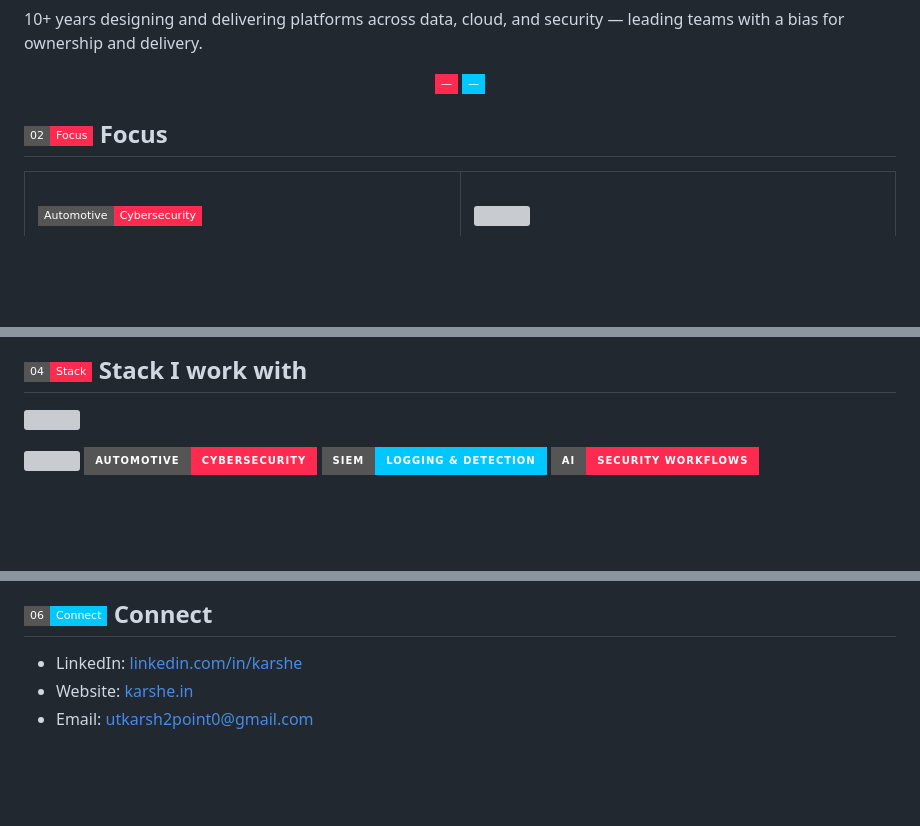
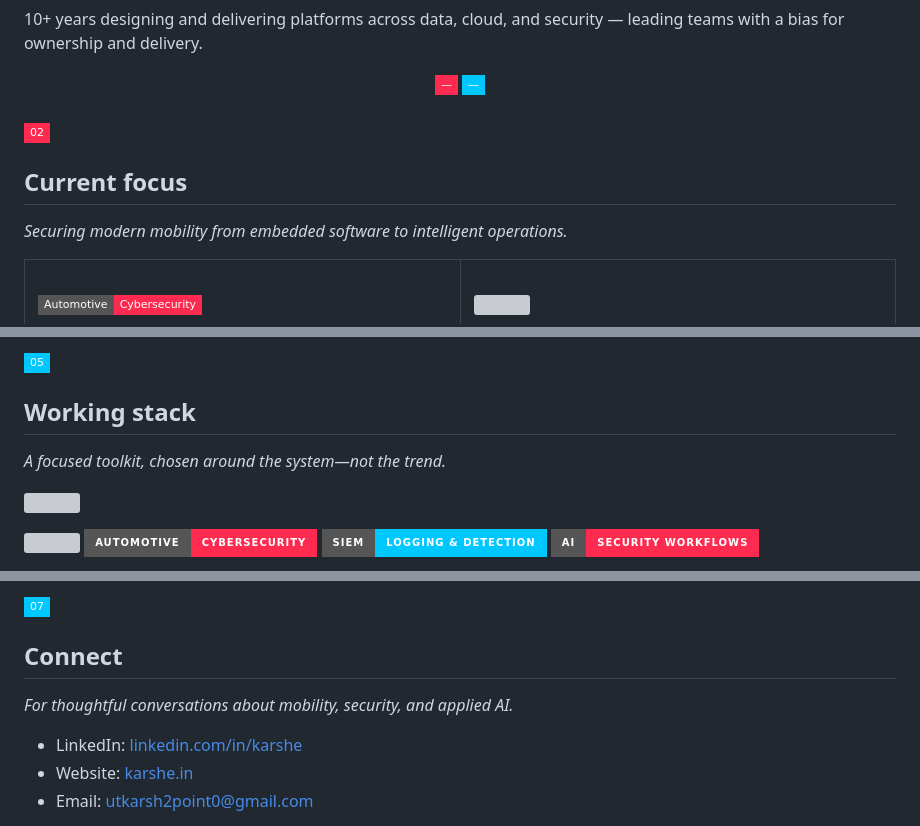
Before and after one commit to iamkarshe/iamkarshe, a Markdown page: README.md, 3 parts joined by grey strips. Rendered like a GitHub page; badges without logos; blank space fills up the shorter version; grey boxes are pictures that could not be loaded.

Commit message:
Enhance README.md with updated section titles, improved formatting, and refined content for clarity and focus.

```diff
--- a/README.md
+++ b/README.md
@@ -51,7 +57,13 @@ As a founder, I’ve also built and shipped analytics, automation, and learning
   <img src="https://img.shields.io/badge/—-00C8FF?style=flat-square" height="4" width="40%" alt="" />
 </div>
 
-## <img src="https://img.shields.io/badge/02-Focus-FF2A4F?style=flat-square" alt="02" /> Focus
+<br />
+
+<img src="https://img.shields.io/badge/02-FF2A4F?style=flat-square" height="18" alt="Section 02" />
+
+## Current focus
+
+_Securing modern mobility from embedded software to intelligent operations._
 
 <table>
 <tr>
@@ -114,6 +172,12 @@ As a founder, I’ve also built and shipped analytics, automation, and learning
 </div>
 
-## <img src="https://img.shields.io/badge/04-Stack-FF2A4F?style=flat-square" alt="04" /> Stack I work with
+<br />
+
+<img src="https://img.shields.io/badge/05-00C8FF?style=flat-square" height="18" alt="Section 05" />
+
+## Working stack
+
+_A focused toolkit, chosen around the system—not the trend._
 
 <p>
   <img src="https://skillicons.dev/icons?i=c,cpp,python,linux,docker,postgres,redis,aws&theme=dark" />
@@ -156,6 +224,12 @@ I work best with teams that value **precision, accountability, and long-term sys
 </div>
 
-## <img src="https://img.shields.io/badge/06-Connect-00C8FF?style=flat-square" alt="06" /> Connect
+<br />
+
+<img src="https://img.shields.io/badge/07-00C8FF?style=flat-square" height="18" alt="Section 07" />
+
+## Connect
+
+_For thoughtful conversations about mobility, security, and applied AI._
 
 - LinkedIn: [linkedin.com/in/karshe](https://www.linkedin.com/in/karshe/)
 - Website: [karshe.in](https://karshe.in/)
```
Also changed, not shown: other parts of README.md (+63 -7 lines).
